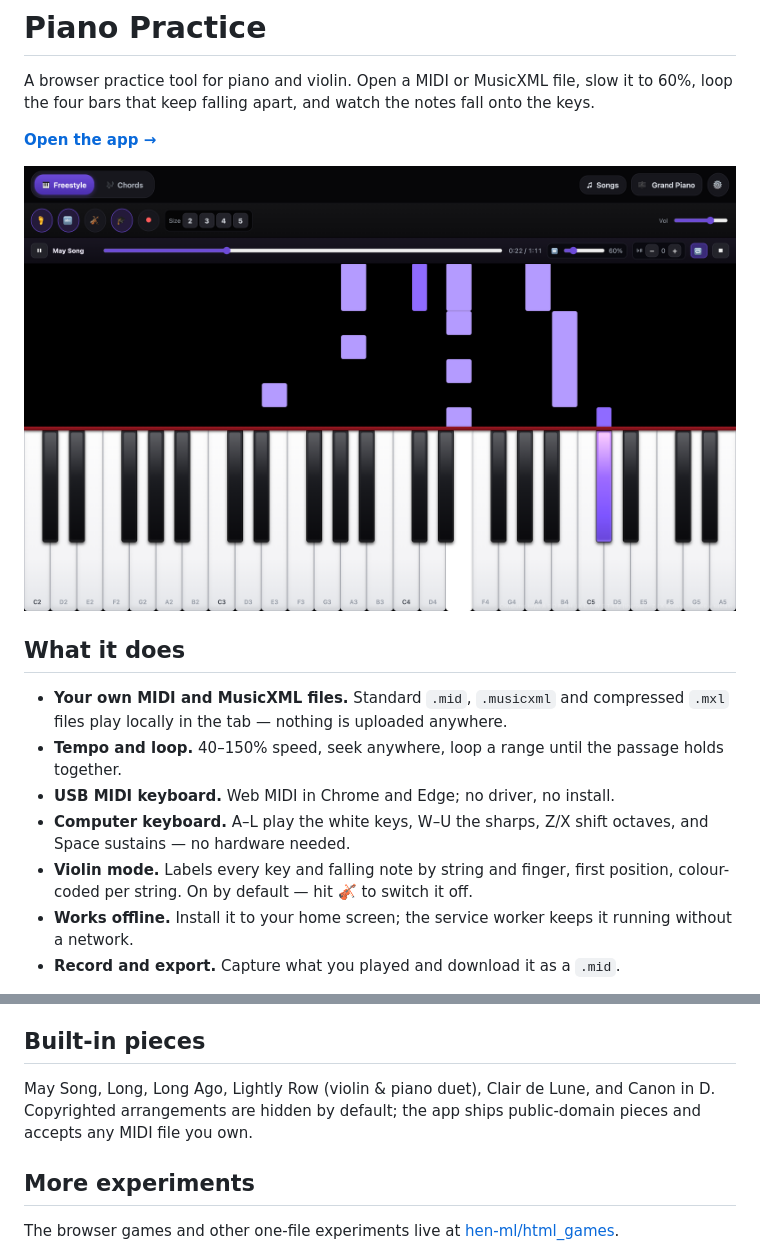
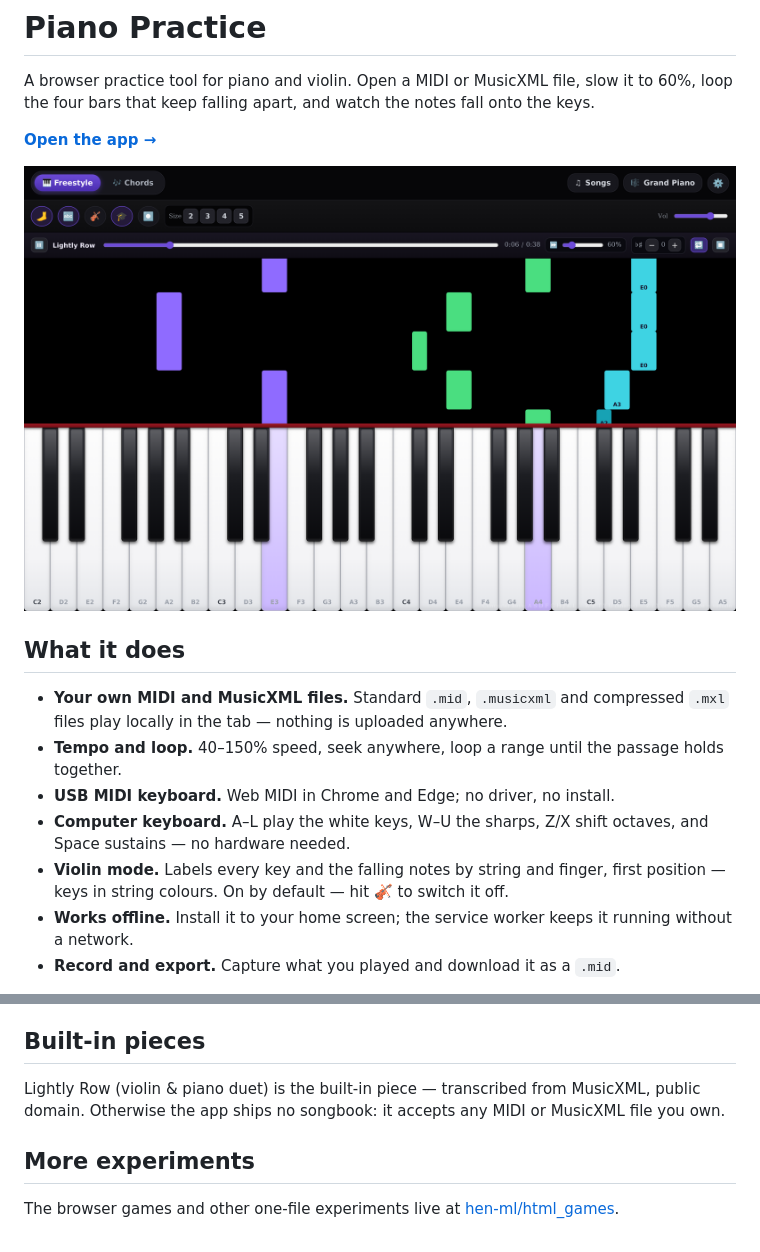
Before and after one commit to hen-ml/piano, a Markdown page: README.md, 2 parts joined by grey strips. Rendered like a GitHub page; pictures changed too: docs/hero.png.

```diff
--- a/README.md
+++ b/README.md
@@ -12,7 +12,7 @@ A browser practice tool for piano and violin. Open a MIDI or MusicXML file, slow
 - **Tempo and loop.** 40–150% speed, seek anywhere, loop a range until the passage holds together.
 - **USB MIDI keyboard.** Web MIDI in Chrome and Edge; no driver, no install.
 - **Computer keyboard.** A–L play the white keys, W–U the sharps, Z/X shift octaves, and Space sustains — no hardware needed.
-- **Violin mode.** Labels every key and falling note by string and finger, first position, colour-coded per string. On by default — hit 🎻 to switch it off.
+- **Violin mode.** Labels every key and the falling notes by string and finger, first position — keys in string colours. On by default — hit 🎻 to switch it off.
 - **Works offline.** Install it to your home screen; the service worker keeps it running without a network.
 - **Record and export.** Capture what you played and download it as a `.mid`.
 
@@ -46,7 +46,7 @@ One HTML file with inline CSS and JavaScript, plus a manifest and a service work
 
 ## Built-in pieces
 
-May Song, Long, Long Ago, Lightly Row (violin & piano duet), Clair de Lune, and Canon in D. Copyrighted arrangements are hidden by default; the app ships public-domain pieces and accepts any MIDI file you own.
+Lightly Row (violin & piano duet) is the built-in piece — transcribed from MusicXML, public domain. Otherwise the app ships no songbook: it accepts any MIDI or MusicXML file you own.
 
 ## More experiments
 
```
Also changed, not shown: other parts of README.md (+2 -2 lines), docs/hero-violin.png, 2 other files.
